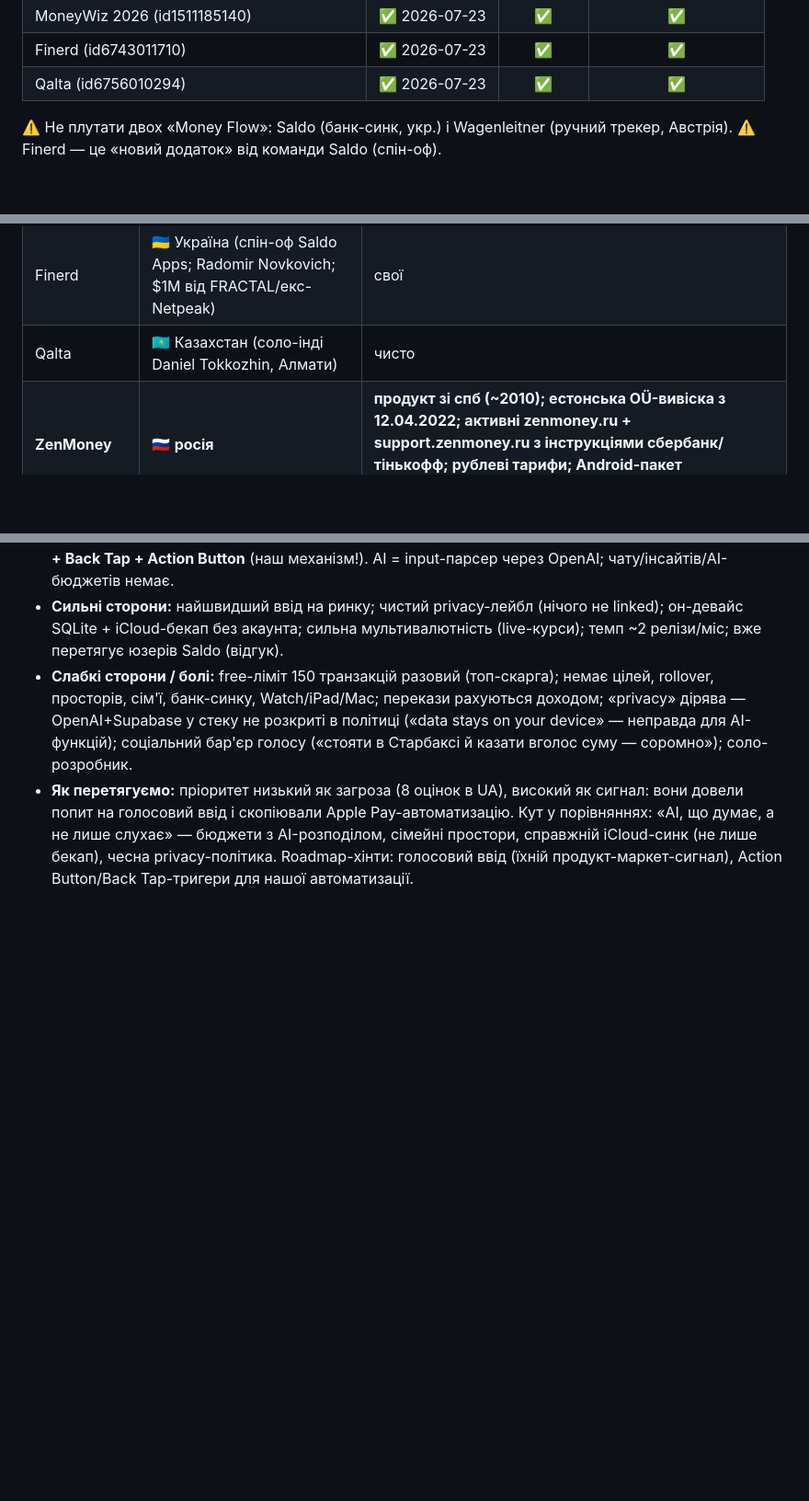
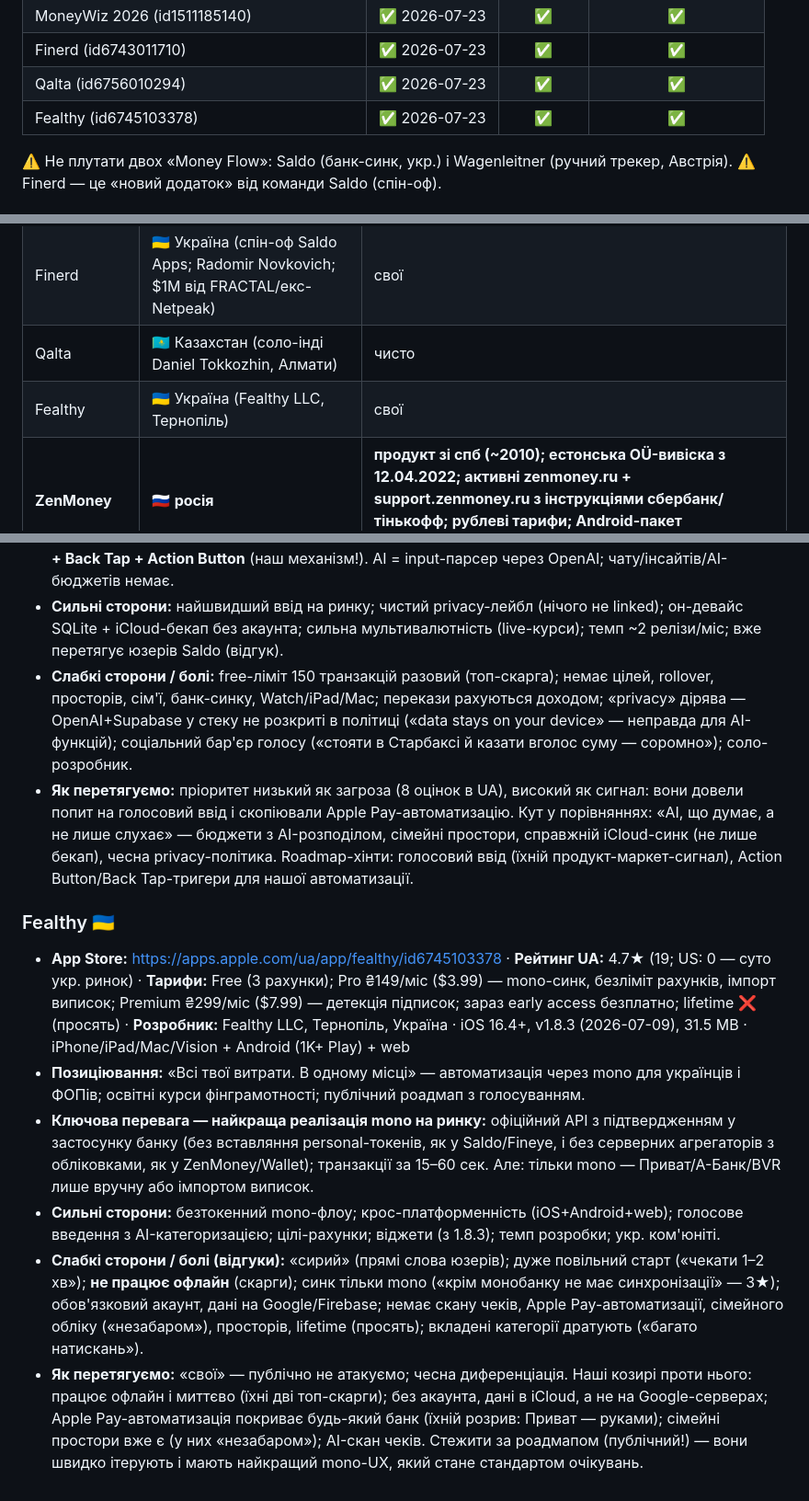
Before and after one commit to saintsereda/expensa, a Markdown page: docs/UA_COMPETITOR_MATRIX.md, 3 parts joined by grey strips. Shown at 92% size. Drawn GitHub-style; blank space fills up the shorter version.

Commit message:
docs: add Fealthy (15th competitor) to matrix — best-in-market mono UX, Ternopil
Co-Authored-By: Claude Fable 5 <noreply@anthropic.com>

```diff
--- a/docs/UA_COMPETITOR_MATRIX.md
+++ b/docs/UA_COMPETITOR_MATRIX.md
@@ -24,6 +24,7 @@
 | MoneyWiz 2026 (id1511185140) | ✅ 2026-07-23 | ✅ | ✅ |
 | Finerd (id6743011710) | ✅ 2026-07-23 | ✅ | ✅ |
 | Qalta (id6756010294) | ✅ 2026-07-23 | ✅ | ✅ |
+| Fealthy (id6745103378) | ✅ 2026-07-23 | ✅ | ✅ |
 
 ⚠️ Не плутати двох «Money Flow»: Saldo (банк-синк, укр.) і Wagenleitner (ручний трекер, Австрія). ⚠️ Finerd — це «новий додаток» від команди Saldo (спін-оф).
 
@@ -46,6 +47,7 @@
 | MoneyWiz | 🇧🇬→🇺🇸 Болгарія → США (SILVERWIZ LLC, Каліфорнія) | чисто |
 | Finerd | 🇺🇦 Україна (спін-оф Saldo Apps; Radomir Novkovich; $1M від FRACTAL/екс-Netpeak) | свої |
 | Qalta | 🇰🇿 Казахстан (соло-інді Daniel Tokkozhin, Алмати) | чисто |
+| Fealthy | 🇺🇦 Україна (Fealthy LLC, Тернопіль) | свої |
 | **ZenMoney** | 🇷🇺 **росія** | **продукт зі спб (~2010); естонська OÜ-вивіска з 12.04.2022; активні zenmoney.ru + support.zenmoney.ru з інструкціями сбербанк/тінькофф; рублеві тарифи; Android-пакет `ru.zenmoney.androidsub`** |
 | **БюджетOK** | 🇷🇺 **росія** | **budgetcoin.ru; FAQ «як оплатити з рф» через мтс/білайн (обхід санкцій); Яндекс.Метрика; мови EN+RU — без української** |
 
@@ -356,3 +366,13 @@
 - **Сильні сторони:** найшвидший ввід на ринку; чистий privacy-лейбл (нічого не linked); он-девайс SQLite + iCloud-бекап без акаунта; сильна мультивалютність (live-курси); темп ~2 релізи/міс; вже перетягує юзерів Saldo (відгук).
 - **Слабкі сторони / болі:** free-ліміт 150 транзакцій разовий (топ-скарга); немає цілей, rollover, просторів, сім'ї, банк-синку, Watch/iPad/Mac; перекази рахуються доходом; «privacy» дірява — OpenAI+Supabase у стеку не розкриті в політиці («data stays on your device» — неправда для AI-функцій); соціальний бар'єр голосу («стояти в Старбаксі й казати вголос суму — соромно»); соло-розробник.
 - **Як перетягуємо:** пріоритет низький як загроза (8 оцінок в UA), високий як сигнал: вони довели попит на голосовий ввід і скопіювали Apple Pay-автоматизацію. Кут у порівняннях: «AI, що думає, а не лише слухає» — бюджети з AI-розподілом, сімейні простори, справжній iCloud-синк (не лише бекап), чесна privacy-політика. Roadmap-хінти: голосовий ввід (їхній продукт-маркет-сигнал), Action Button/Back Tap-тригери для нашої автоматизації.
+
+
+### Fealthy 🇺🇦
+
+- **App Store:** https://apps.apple.com/ua/app/fealthy/id6745103378 · **Рейтинг UA:** 4.7★ (19; US: 0 — суто укр. ринок) · **Тарифи:** Free (3 рахунки); Pro ₴149/міс ($3.99) — mono-синк, безліміт рахунків, імпорт виписок; Premium ₴299/міс ($7.99) — детекція підписок; зараз early access безплатно; lifetime ❌ (просять) · **Розробник:** Fealthy LLC, Тернопіль, Україна · iOS 16.4+, v1.8.3 (2026-07-09), 31.5 MB · iPhone/iPad/Mac/Vision + Android (1K+ Play) + web
+- **Позиціювання:** «Всі твої витрати. В одному місці» — автоматизація через mono для українців і ФОПів; освітні курси фінграмотності; публічний роадмап з голосуванням.
+- **Ключова перевага — найкраща реалізація mono на ринку:** офіційний API з підтвердженням у застосунку банку (без вставляння personal-токенів, як у Saldo/Fineye, і без серверних агрегаторів з обліковками, як у ZenMoney/Wallet); транзакції за 15–60 сек. Але: тільки mono — Приват/А-Банк/BVR лише вручну або імпортом виписок.
+- **Сильні сторони:** безтокенний mono-флоу; крос-платформенність (iOS+Android+web); голосове введення з AI-категоризацією; цілі-рахунки; віджети (з 1.8.3); темп розробки; укр. ком'юніті.
+- **Слабкі сторони / болі (відгуки):** «сирий» (прямі слова юзерів); дуже повільний старт («чекати 1–2 хв»); **не працює офлайн** (скарги); синк тільки mono («крім монобанку не має синхронізації» — 3★); обов'язковий акаунт, дані на Google/Firebase; немає скану чеків, Apple Pay-автоматизації, сімейного обліку («незабаром»), просторів, lifetime (просять); вкладені категорії дратують («багато натискань»).
+- **Як перетягуємо:** «свої» — публічно не атакуємо; чесна диференціація. Наші козирі проти нього: працює офлайн і миттєво (їхні дві топ-скарги); без акаунта, дані в iCloud, а не на Google-серверах; Apple Pay-автоматизація покриває будь-який банк (їхній розрив: Приват — руками); сімейні простори вже є (у них «незабаром»); AI-скан чеків. Стежити за роадмапом (публічний!) — вони швидко ітерують і мають найкращий mono-UX, який стане стандартом очікувань.
```
Also changed, not shown: other parts of docs/UA_COMPETITOR_MATRIX.md (+8 -0 lines).
